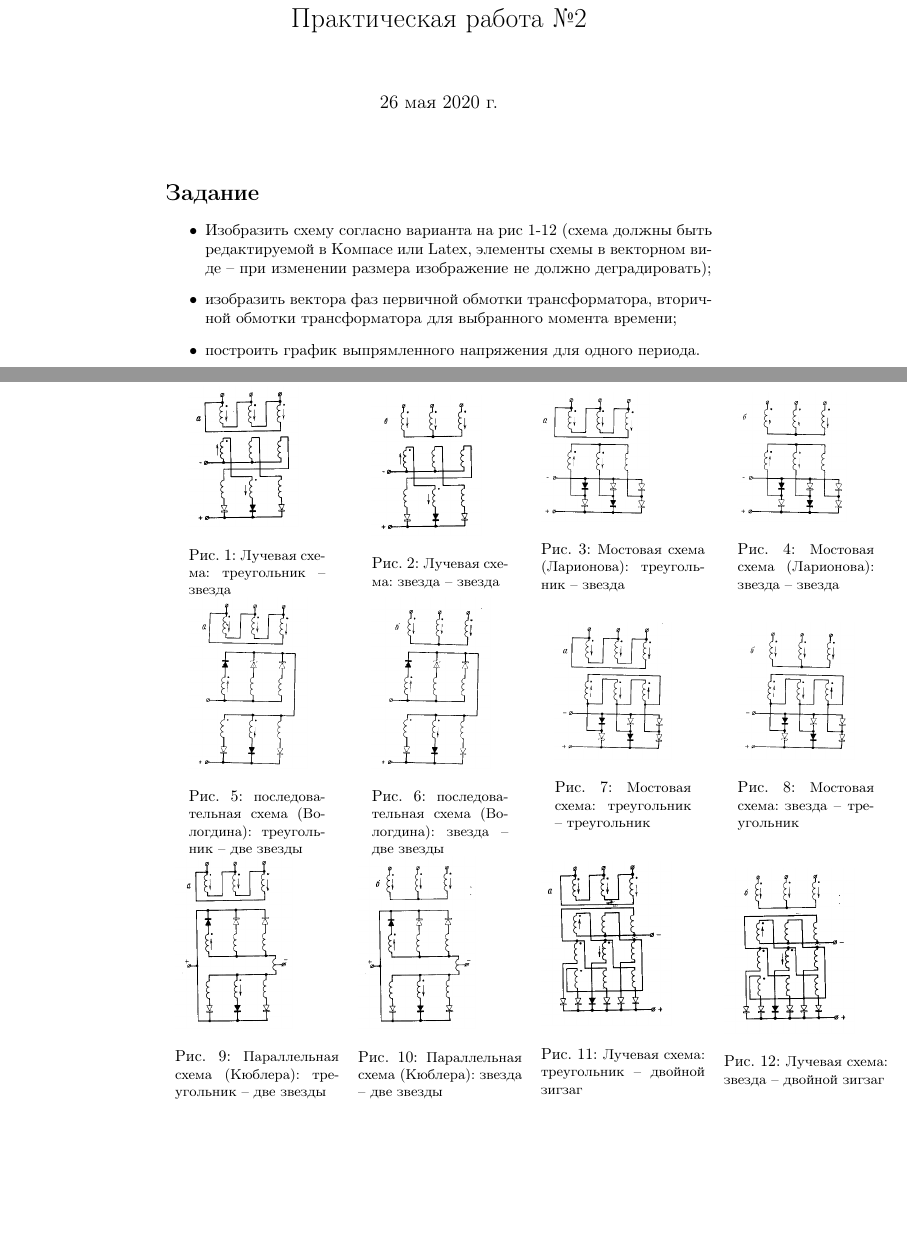
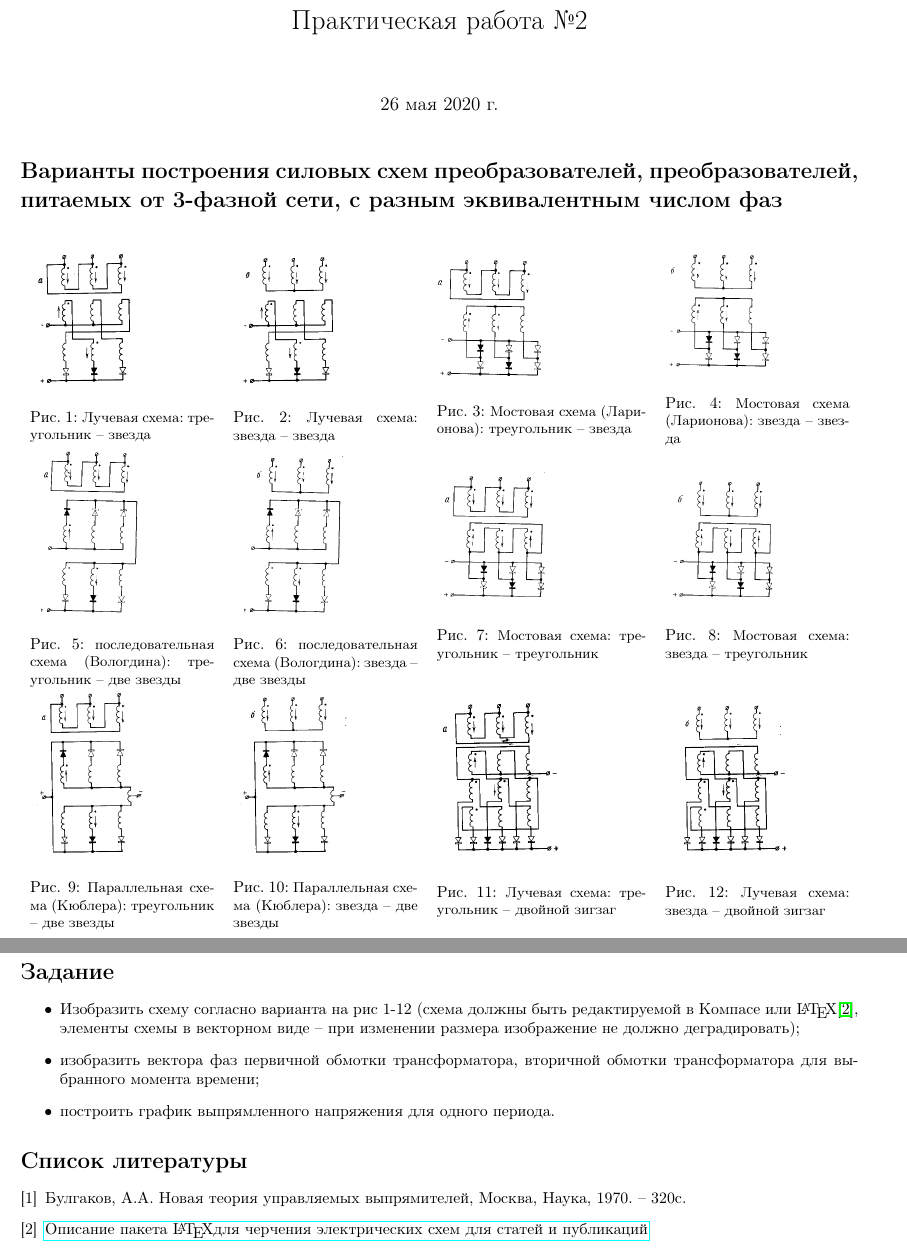
Before and after one commit to trot-t/power_electronics_virtual_labs, a LaTeX document (pract2.tex): two parts of pages 1 and 2 of 2, joined at a grey line, cut so that both start at the same text, the shorter picture padded with empty space. Compiled offline with pdfLaTeX.

Commit message:
some changes

```diff
--- a/pract2.tex
+++ b/pract2.tex
@@ -10,34 +42,35 @@
 \begin{document}
 \maketitle
 
+\section*{Варианты построения силовых схем преобразователей, преобразователей, питаемых от 3-фазной сети, с разным эквивалентным числом фаз}
 \begin{figure}[!ht]
 \begin{tabular}{cccc}
-\begin{minipage}{0.25\textwidth}
+\begin{minipage}{0.22\textwidth}
 	\includegraphics[scale=0.3]{schema1}
 	\caption{\small Лучевая схема: треугольник -- звезда}
 \end{minipage}
 	&
-\begin{minipage}{0.25\textwidth}
+\begin{minipage}{0.22\textwidth}
         \includegraphics[scale=0.3]{schema2}
 	\caption{\small Лучевая схема: звезда -- звезда}
 \end{minipage}
         &
-\begin{minipage}{0.3\textwidth}
+\begin{minipage}{0.25\textwidth}
         \includegraphics[scale=0.3]{schema3}
 	\caption{\small Мостовая схема (Ларионова): треугольник -- звезда}
 \end{minipage}
         &
-\begin{minipage}{0.25\textwidth}
+\begin{minipage}{0.22\textwidth}
         \includegraphics[scale=0.3]{schema4}
 	\caption{\small Мостовая схема (Ларионова): звезда -- звезда}
 \end{minipage}
        \\
-\begin{minipage}{0.25\textwidth}
+\begin{minipage}{0.22\textwidth}
         \includegraphics[scale=0.3]{schema5}
 	\caption{\small последовательная схема (Вологдина): треугольник -- две звезды}
 \end{minipage}
         &
-\begin{minipage}{0.25\textwidth}
+\begin{minipage}{0.22\textwidth}
         \includegraphics[scale=0.3]{schema6}
 	\caption{\small последовательная схема (Вологдина): звезда -- две звезды}
 \end{minipage}
@@ -47,27 +80,27 @@
 	\caption{\small Мостовая схема: треугольник -- треугольник}
 \end{minipage}
         &
-\begin{minipage}{0.25\textwidth}
+\begin{minipage}{0.22\textwidth}
         \includegraphics[scale=0.3]{schema8}
 	\caption{\small Мостовая схема: звезда -- треугольник}
 \end{minipage}
        \\
-\begin{minipage}{0.3\textwidth}
+\begin{minipage}{0.22\textwidth}
         \includegraphics[scale=0.3]{schema9}
 	 \caption{\small Параллельная схема (Кюблера): треугольник -- две звезды}
 \end{minipage}
         &
-\begin{minipage}{0.3\textwidth}
+\begin{minipage}{0.22\textwidth}
         \includegraphics[scale=0.3]{schema10}
 	\caption{\small Параллельная схема (Кюблера): звезда -- две звезды}
 \end{minipage}
         &
-\begin{minipage}{0.3\textwidth}
+\begin{minipage}{0.25\textwidth}
         \includegraphics[scale=0.3]{schema11}
 	\caption{\small Лучевая схема: треугольник -- двойной зигзаг}
 \end{minipage}
         &
-\begin{minipage}{0.3\textwidth}
+\begin{minipage}{0.22\textwidth}
         \includegraphics[scale=0.3]{schema12}
 	\caption{\small Лучевая схема: звезда -- двойной зигзаг}
 \end{minipage}
@@ -78,11 +111,13 @@
 
 \section*{Задание}
 \begin{itemize}
-	\item Изобразить схему согласно варианта на рис 1-12 (схема должны быть редактируемой в Компасе или Latex, элементы схемы в векторном виде -- при изменении размера изображение не должно деградировать);
+	\item Изобразить схему согласно варианта на рис 1-12 (схема должны быть редактируемой в Компасе или \LaTeX \cite{circuitikz}, элементы схемы в векторном виде -- при изменении размера изображение не должно деградировать);
 	\item изобразить вектора фаз первичной обмотки трансформатора, вторичной обмотки трансформатора для выбранного момента времени;
 	\item построить график выпрямленного напряжения для одного периодa.
 
 \end{itemize}
+
+
 
 
 %Пример графика:
@@ -105,4 +140,11 @@
 %\end{tikzpicture}
 %	\caption{Пример вычерчивания графика}
 %\end{figure}
+
+\renewcommand{\bibname}{}
+\begin{thebibliography}{2}
+	\bibitem{bulgakovAA} Булгаков, А.А. Новая теория управляемых выпрямителей, Москва, Наука, 1970. -- 320с.
+        \bibitem{circuitikz} \href{http://texdoc.net/texmf-dist/doc/latex/circuitikz/circuitikzmanual.pdf}{Описание пакета \LaTeX для черчения электрических схем для статей и публикаций}
+\end{thebibliography}
+
 \end{document}
```
Also changed, not shown: pract2.pdf, pract2.tex (32 more changed lines).
